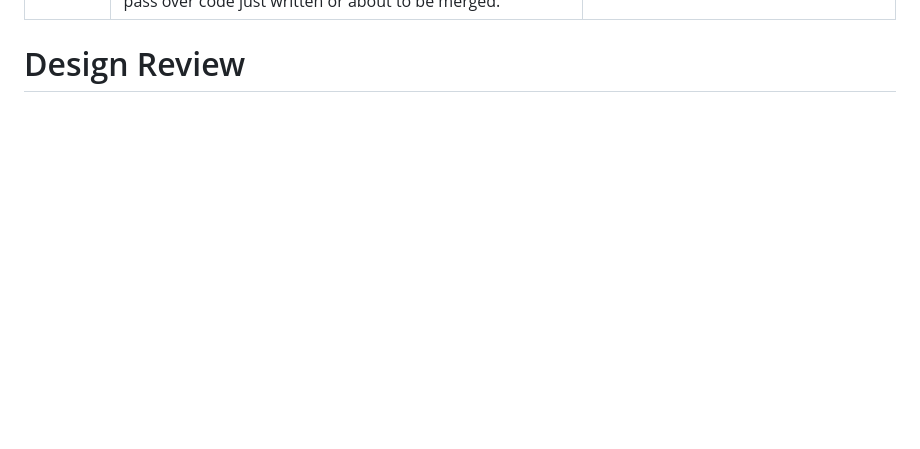
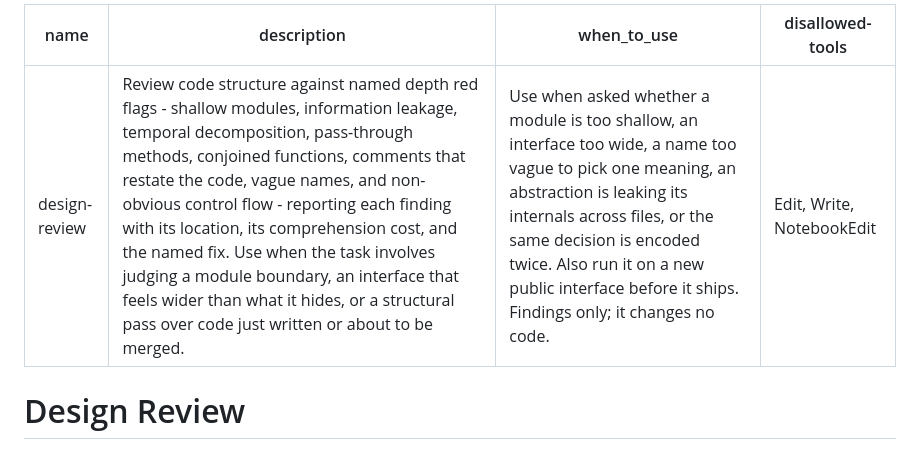
Before and after one commit to Drizzy07x/cognitive-powers, a Markdown page: skills/design-review/SKILL.md, the part around the change. Rendered like a GitHub page; blank space fills up the shorter version.

Commit message:
fix: hold design-review to its declared read-only boundary
The workflow states it changes no code in four places while the edit tools
stayed in the pool - the exact gap this repository closed for its other four
read-only workflows in 1.7.4, reopened by the workflow that shipped in the
same release as the pattern. The frontmatter now carries the refusal.

```diff
--- a/skills/design-review/SKILL.md
+++ b/skills/design-review/SKILL.md
@@ -2,6 +2,7 @@
 name: design-review
 description: Review code structure against named depth red flags - shallow modules, information leakage, temporal decomposition, pass-through methods, conjoined functions, comments that restate the code, vague names, and non-obvious control flow - reporting each finding with its location, its comprehension cost, and the named fix. Use when the task involves judging a module boundary, an interface that feels wider than what it hides, or a structural pass over code just written or about to be merged.
 when_to_use: Use when asked whether a module is too shallow, an interface too wide, a name too vague to pick one meaning, an abstraction is leaking its internals across files, or the same decision is encoded twice. Also run it on a new public interface before it ships. Findings only; it changes no code.
+disallowed-tools: Edit, Write, NotebookEdit
 ---
 
 # Design Review
```
